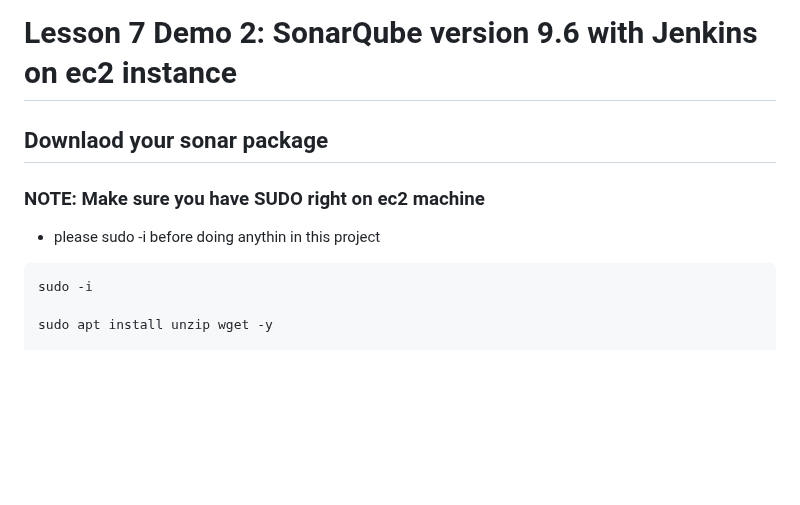
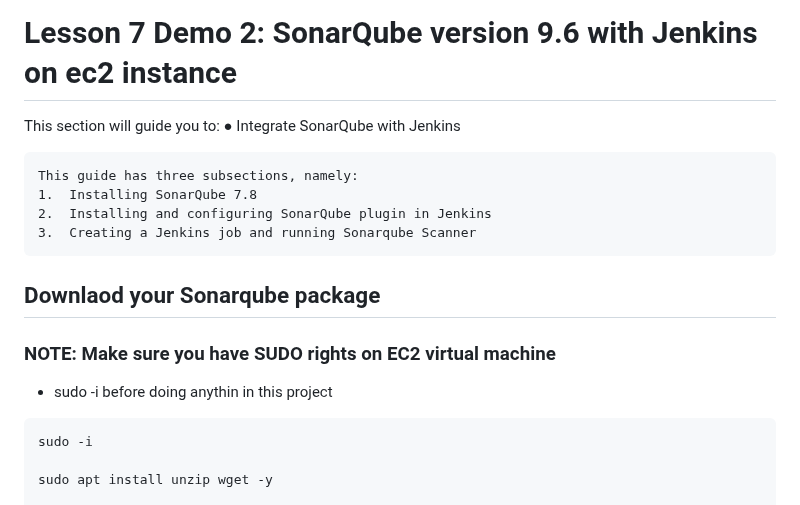
Before and after one commit to manikcloud/Jenkins-cicd, a Markdown page: README.md, the part around one of its changes. GitHub-like rendering; blank space fills up the shorter version.

````diff
--- a/README.md
+++ b/README.md
@@ -1,8 +1,16 @@
 # Lesson 7 Demo 2: SonarQube version 9.6 with Jenkins on ec2 instance
+This section will guide you to:
+●	Integrate SonarQube with Jenkins
+```
+This guide has three subsections, namely:
+1.	Installing SonarQube 7.8
+2.	Installing and configuring SonarQube plugin in Jenkins
+3.	Creating a Jenkins job and running Sonarqube Scanner
+```
 
-## Downlaod your sonar package
-### NOTE: Make sure you have SUDO right on ec2 machine
-- please sudo -i before doing anythin in this project
+## Downlaod your Sonarqube package
+### NOTE: Make sure you have SUDO rights on EC2 virtual machine
+- sudo -i before doing anythin in this project
 
 ```
 sudo -i
````
Also changed, not shown: other parts of README.md (+8 -57 lines).
